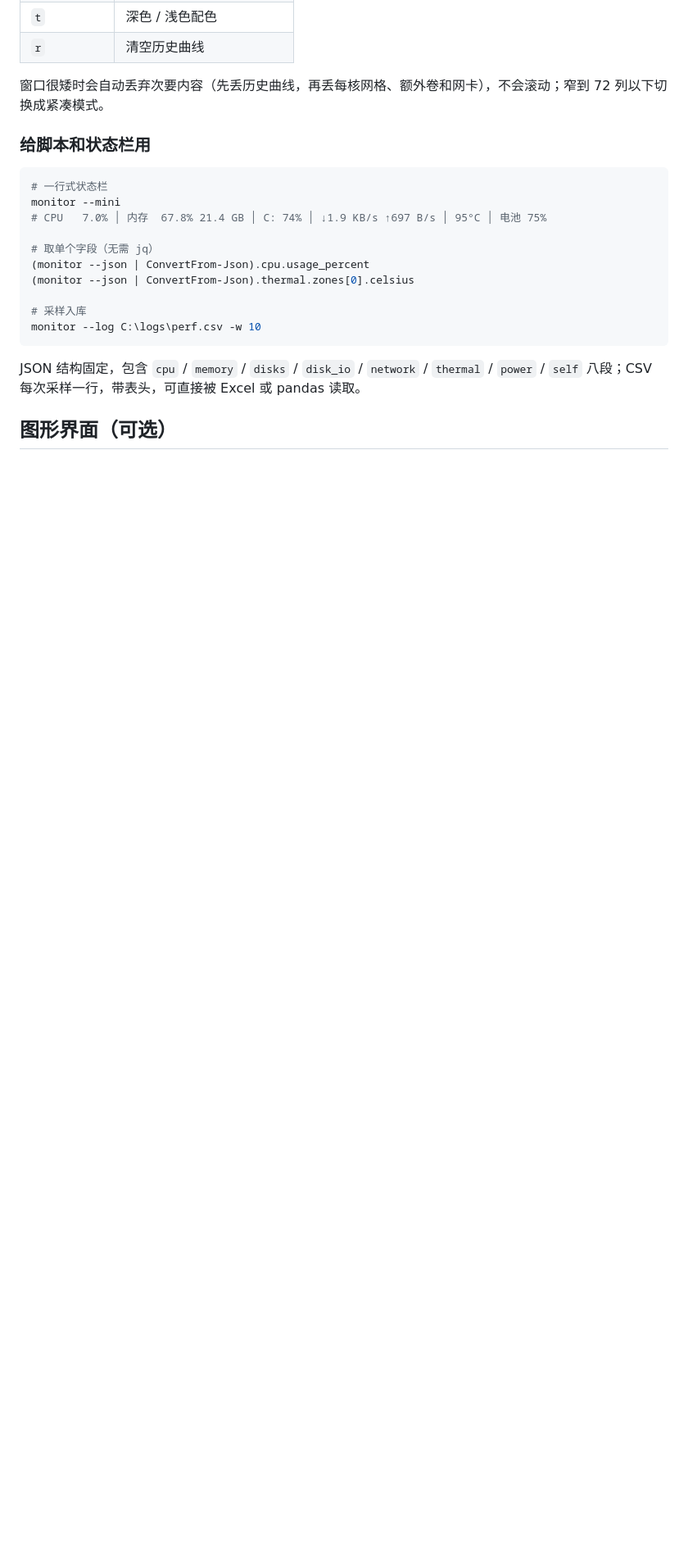
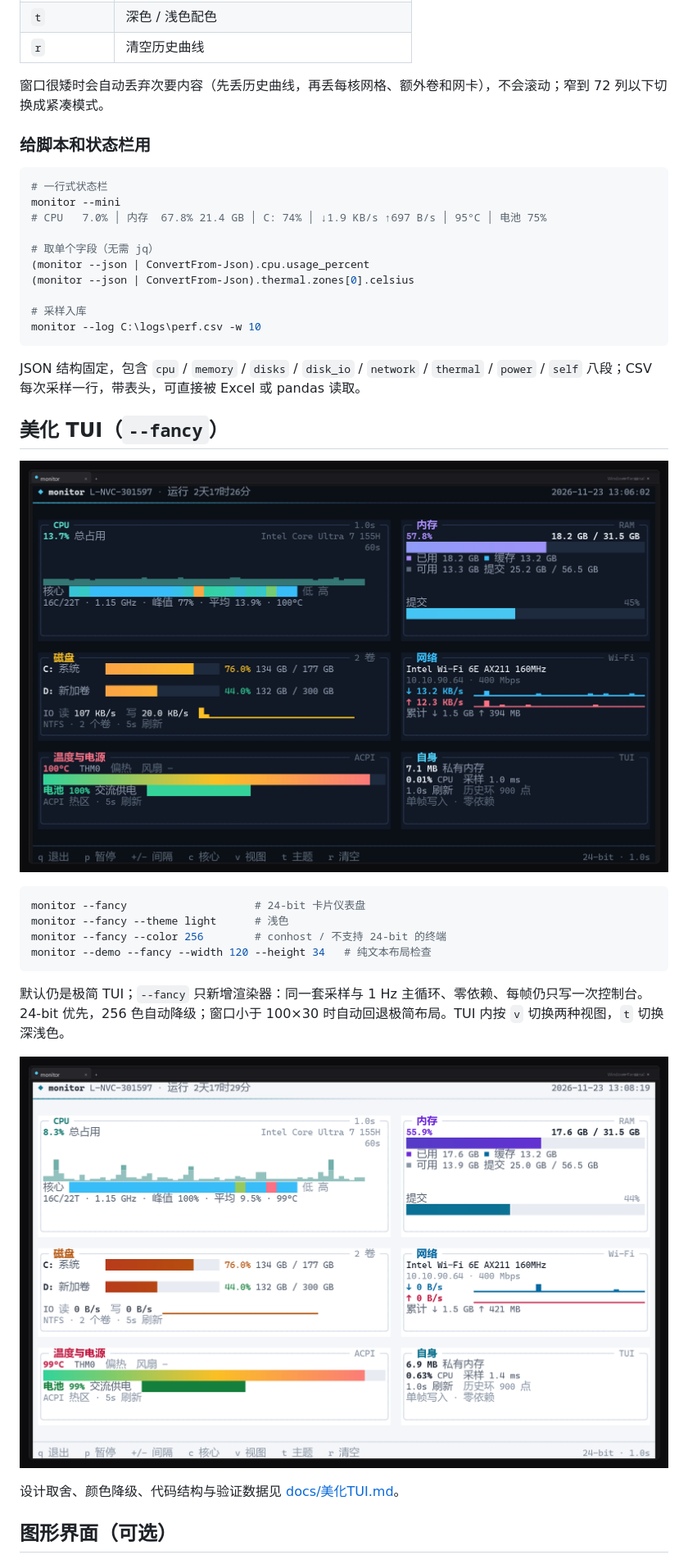
Before and after one commit to etmorefish/monitor, a Markdown page: README.md, the part around one of its changes. Shown at 82% size. Drawn GitHub-style; pictures changed too: docs/tui-fancy-light.png (added), docs/tui-fancy.png (added); blank space fills up the shorter version.

````diff
--- a/README.md
+++ b/README.md
@@ -128,6 +132,23 @@ monitor --log C:\logs\perf.csv -w 10
 ```
 
 JSON 结构固定，包含 `cpu` / `memory` / `disks` / `disk_io` / `network` / `thermal` / `power` / `self` 八段；CSV 每次采样一行，带表头，可直接被 Excel 或 pandas 读取。
+
+## 美化 TUI（`--fancy`）
+
+![卡片仪表盘](docs/tui-fancy.png)
+
+```powershell
+monitor --fancy                    # 24-bit 卡片仪表盘
+monitor --fancy --theme light      # 浅色
+monitor --fancy --color 256        # conhost / 不支持 24-bit 的终端
+monitor --demo --fancy --width 120 --height 34   # 纯文本布局检查
+```
+
+默认仍是极简 TUI；`--fancy` 只新增渲染器：同一套采样与 1 Hz 主循环、零依赖、每帧仍只写一次控制台。24-bit 优先，256 色自动降级；窗口小于 100×30 时自动回退极简布局。TUI 内按 `v` 切换两种视图，`t` 切换深浅色。
+
+![浅色卡片仪表盘](docs/tui-fancy-light.png)
+
+设计取舍、颜色降级、代码结构与验证数据见 [docs/美化TUI.md](docs/美化TUI.md)。
 
 ## 图形界面（可选）
 
````
Also changed, not shown: other parts of README.md (+15 -9 lines), docs/美化TUI.md (added, +75 -0 lines), 6 other files.
